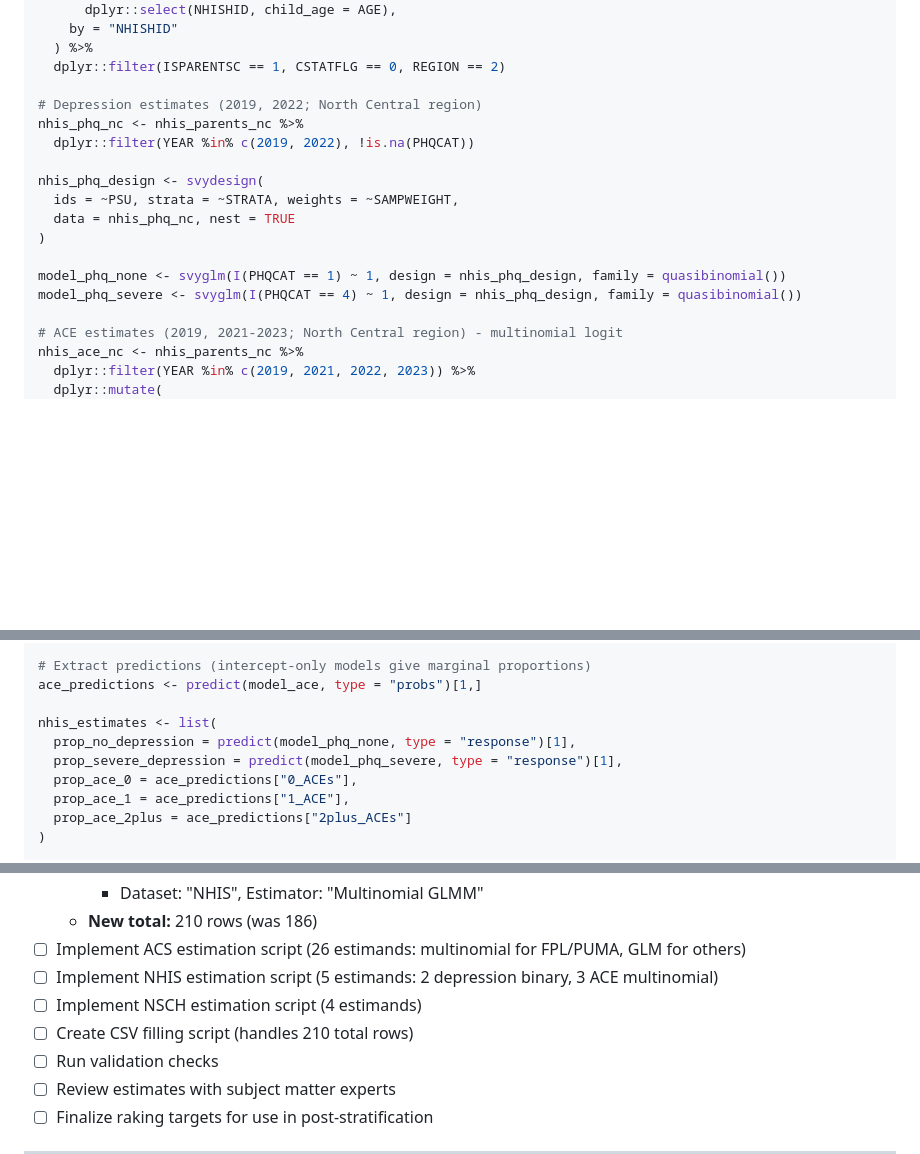
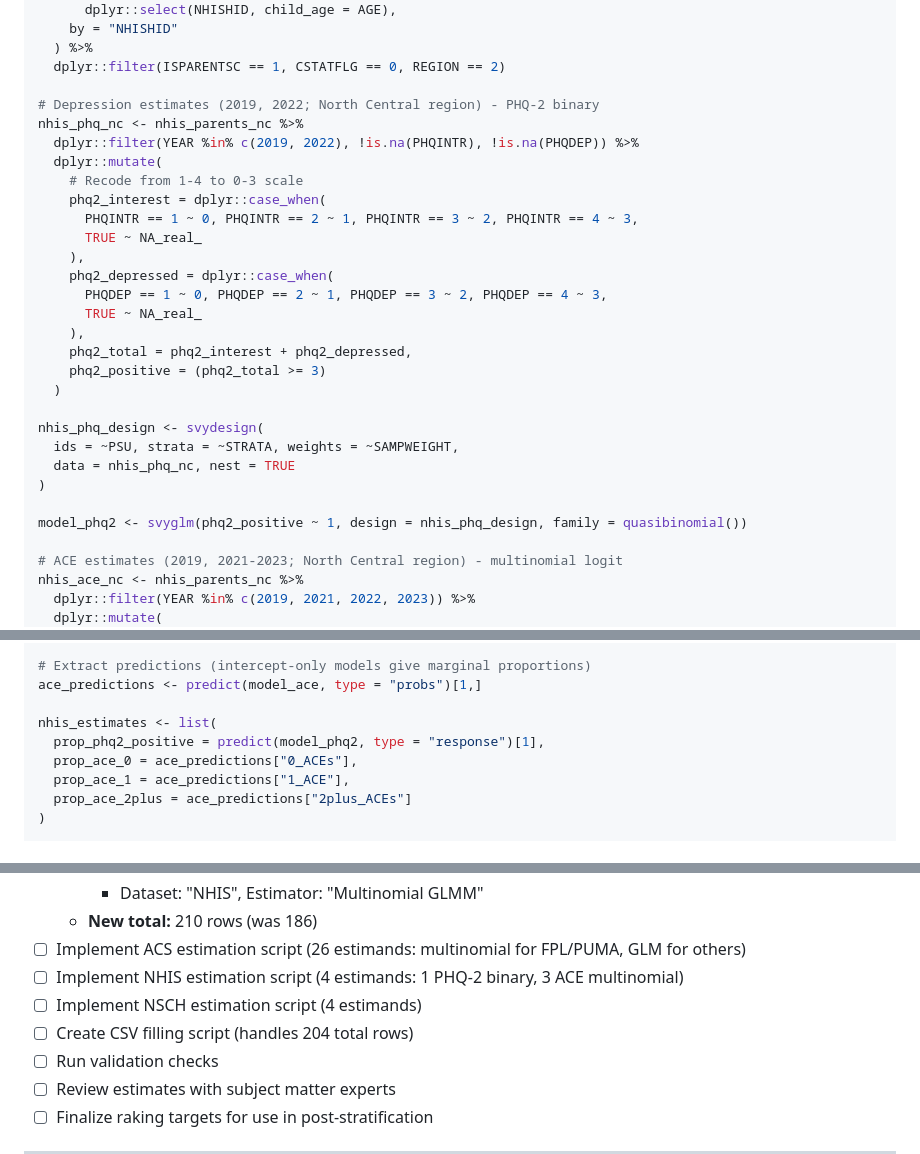
Before and after one commit to marcus-waldman/Kidsights-Data-Platform, a Markdown page: docs/raking/RAKING_TARGETS_ESTIMATION_PLAN.md, 3 parts joined by grey strips. Rendered like a GitHub page; blank space fills up the shorter version.

```diff
--- a/docs/raking/RAKING_TARGETS_ESTIMATION_PLAN.md
+++ b/docs/raking/RAKING_TARGETS_ESTIMATION_PLAN.md
@@ -1006,17 +1009,29 @@ nhis_parents_nc <- nhis_data %>%
   ) %>%
   dplyr::filter(ISPARENTSC == 1, CSTATFLG == 0, REGION == 2)
 
-# Depression estimates (2019, 2022; North Central region)
+# Depression estimates (2019, 2022; North Central region) - PHQ-2 binary
 nhis_phq_nc <- nhis_parents_nc %>%
-  dplyr::filter(YEAR %in% c(2019, 2022), !is.na(PHQCAT))
+  dplyr::filter(YEAR %in% c(2019, 2022), !is.na(PHQINTR), !is.na(PHQDEP)) %>%
+  dplyr::mutate(
+    # Recode from 1-4 to 0-3 scale
+    phq2_interest = dplyr::case_when(
+      PHQINTR == 1 ~ 0, PHQINTR == 2 ~ 1, PHQINTR == 3 ~ 2, PHQINTR == 4 ~ 3,
+      TRUE ~ NA_real_
+    ),
+    phq2_depressed = dplyr::case_when(
+      PHQDEP == 1 ~ 0, PHQDEP == 2 ~ 1, PHQDEP == 3 ~ 2, PHQDEP == 4 ~ 3,
+      TRUE ~ NA_real_
+    ),
+    phq2_total = phq2_interest + phq2_depressed,
+    phq2_positive = (phq2_total >= 3)
+  )
 
 nhis_phq_design <- svydesign(
   ids = ~PSU, strata = ~STRATA, weights = ~SAMPWEIGHT,
   data = nhis_phq_nc, nest = TRUE
 )
 
-model_phq_none <- svyglm(I(PHQCAT == 1) ~ 1, design = nhis_phq_design, family = quasibinomial())
-model_phq_severe <- svyglm(I(PHQCAT == 4) ~ 1, design = nhis_phq_design, family = quasibinomial())
+model_phq2 <- svyglm(phq2_positive ~ 1, design = nhis_phq_design, family = quasibinomial())
 
 # ACE estimates (2019, 2021-2023; North Central region) - multinomial logit
 nhis_ace_nc <- nhis_parents_nc %>%
@@ -1049,8 +1064,7 @@ model_ace <- survey::svymultinom(
 ace_predictions <- predict(model_ace, type = "probs")[1,]
 
 nhis_estimates <- list(
-  prop_no_depression = predict(model_phq_none, type = "response")[1],
-  prop_severe_depression = predict(model_phq_severe, type = "response")[1],
+  prop_phq2_positive = predict(model_phq2, type = "response")[1],
   prop_ace_0 = ace_predictions["0_ACEs"],
   prop_ace_1 = ace_predictions["1_ACE"],
   prop_ace_2plus = ace_predictions["2plus_ACEs"]
@@ -1251,9 +1265,9 @@ Total new rows: 18
      - Dataset: "NHIS", Estimator: "Multinomial GLMM"
    - **New total:** 210 rows (was 186)
 3. ☐ Implement ACS estimation script (26 estimands: multinomial for FPL/PUMA, GLM for others)
-4. ☐ Implement NHIS estimation script (5 estimands: 2 depression binary, 3 ACE multinomial)
+4. ☐ Implement NHIS estimation script (4 estimands: 1 PHQ-2 binary, 3 ACE multinomial)
 5. ☐ Implement NSCH estimation script (4 estimands)
-6. ☐ Create CSV filling script (handles 210 total rows)
+6. ☐ Create CSV filling script (handles 204 total rows)
 7. ☐ Run validation checks
 8. ☐ Review estimates with subject matter experts
 9. ☐ Finalize raking targets for use in post-stratification
```
Also changed, not shown: other parts of docs/raking/RAKING_TARGETS_ESTIMATION_PLAN.md (+40 -37 lines), docs/raking/STATISTICAL_METHODS_RAKING_TARGETS.md (+5 -4 lines).
